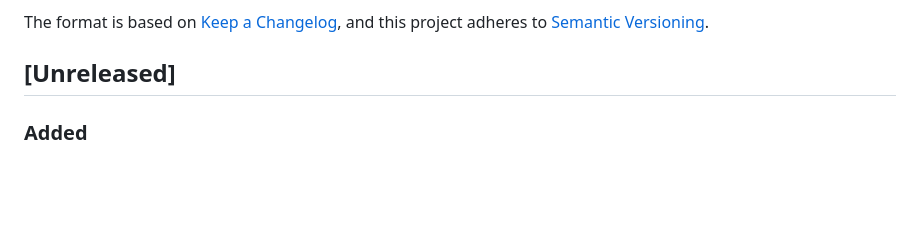
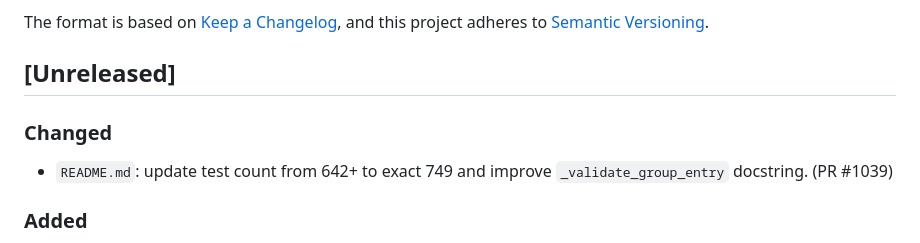
Before and after one commit to EntchenEric/jellyfin-auto-groupings, a Markdown page: CHANGELOG.md, the part around the change. Rendered like a GitHub page; blank space fills up the shorter version.

Commit message:
docs(changelog): add PR #1039 entry (test count and docstring)

```diff
--- a/CHANGELOG.md
+++ b/CHANGELOG.md
@@ -6,6 +6,11 @@ The format is based on [Keep a Changelog](https://keepachangelog.com/en/1.1.0/),
 and this project adheres to [Semantic Versioning](https://semver.org/spec/v2.0.0.html).
 
 ## [Unreleased]
+
+### Changed
+
+- `README.md`: update test count from 642+ to exact 749 and improve
+  `_validate_group_entry` docstring. (PR #1039)
 
 ### Added
 
```
